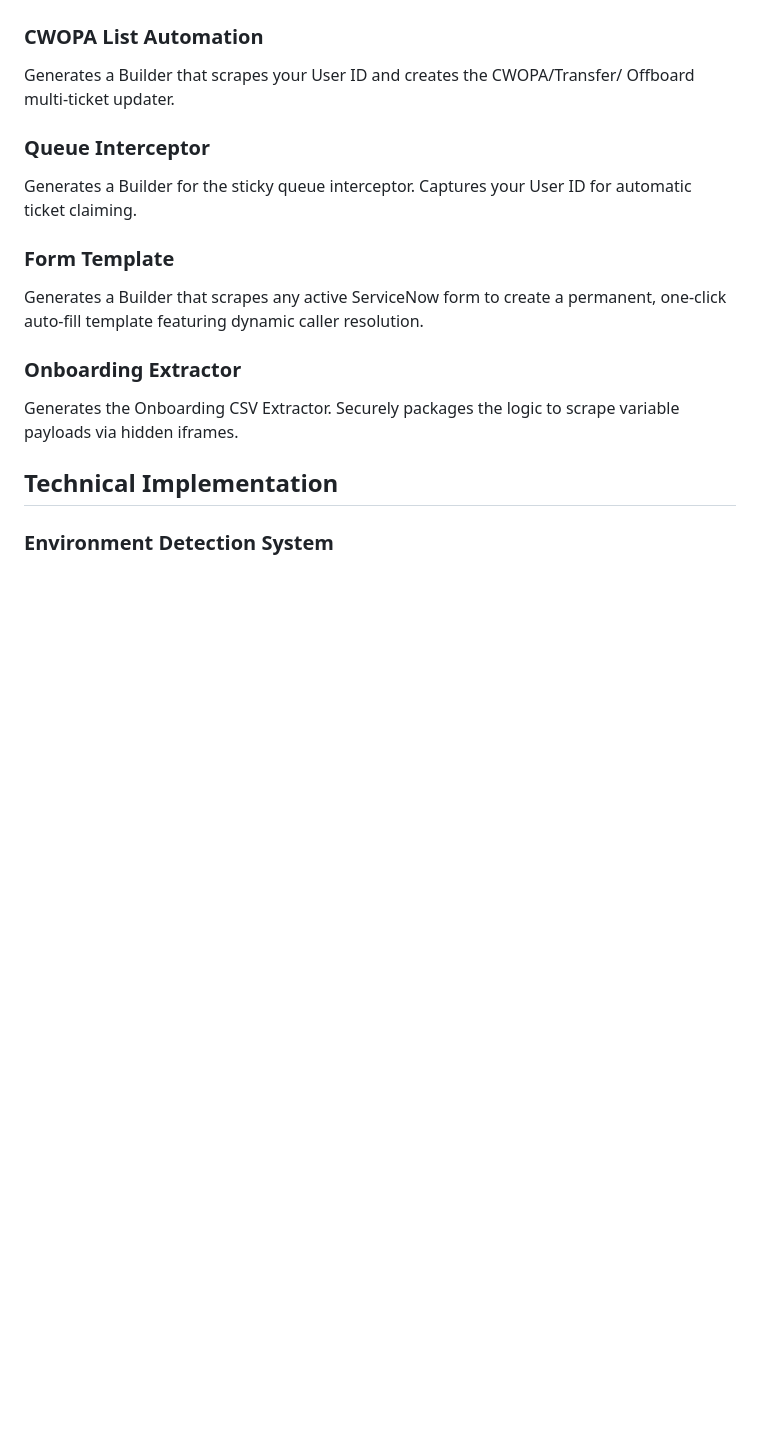
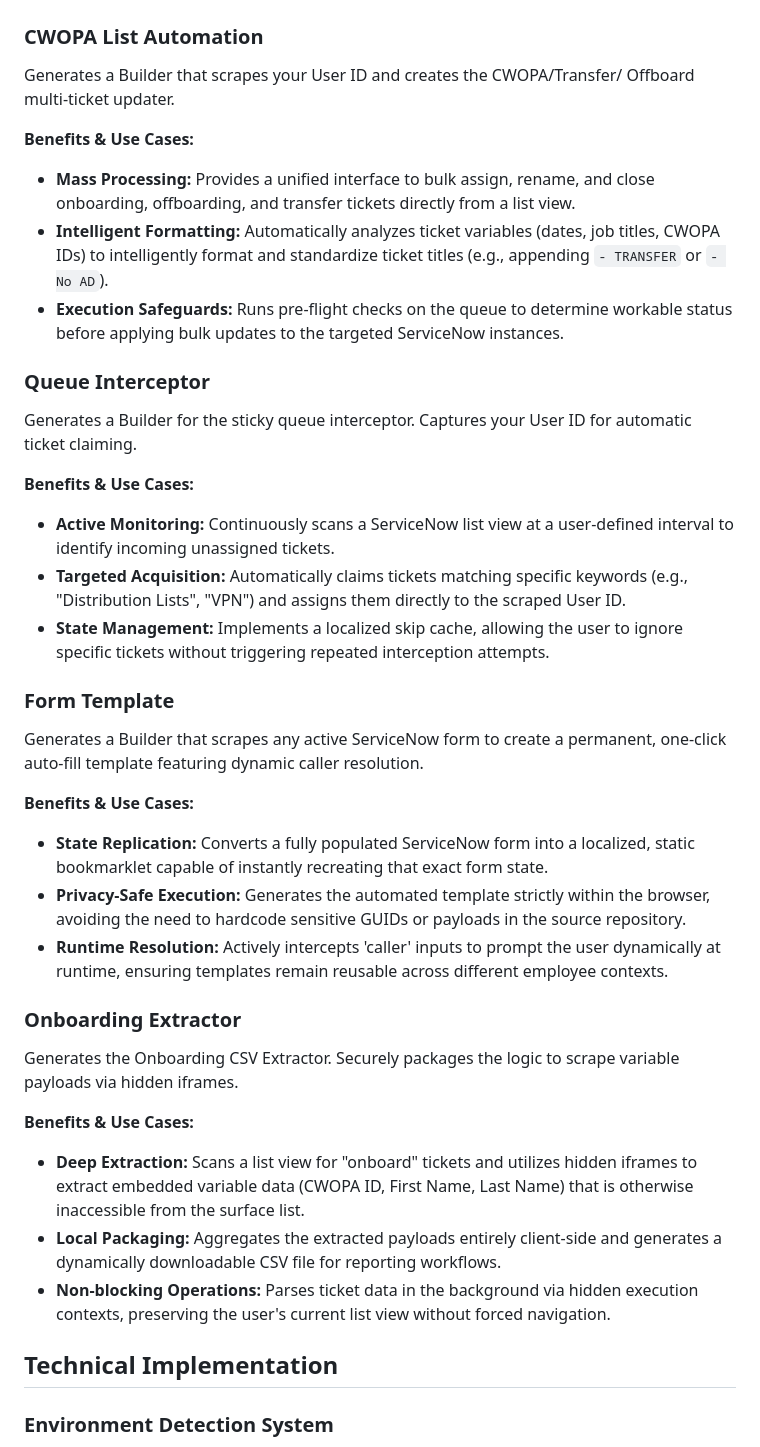
Before and after one commit to ekayaprod/ServiceNowSuite, a Markdown page: README.md, the part around the change. Drawn GitHub-style; blank space fills up the shorter version.

Commit message:
docs: expand feature descriptions in README.md
Co-authored-by: ekayaprod <225721478+ekayaprod@users.noreply.github.com>

```diff
--- a/README.md
+++ b/README.md
@@ -37,20 +37,40 @@ The main hub `index.html` offers direct access to generating specialized tools:
 Generates a Builder that scrapes your User ID and creates the CWOPA/Transfer/
 Offboard multi-ticket updater.
 
+**Benefits & Use Cases:**
+- **Mass Processing:** Provides a unified interface to bulk assign, rename, and close onboarding, offboarding, and transfer tickets directly from a list view.
+- **Intelligent Formatting:** Automatically analyzes ticket variables (dates, job titles, CWOPA IDs) to intelligently format and standardize ticket titles (e.g., appending `- TRANSFER` or `- No AD`).
+- **Execution Safeguards:** Runs pre-flight checks on the queue to determine workable status before applying bulk updates to the targeted ServiceNow instances.
+
 ### Queue Interceptor
 
 Generates a Builder for the sticky queue interceptor. Captures your User ID for
 automatic ticket claiming.
+
+**Benefits & Use Cases:**
+- **Active Monitoring:** Continuously scans a ServiceNow list view at a user-defined interval to identify incoming unassigned tickets.
+- **Targeted Acquisition:** Automatically claims tickets matching specific keywords (e.g., "Distribution Lists", "VPN") and assigns them directly to the scraped User ID.
+- **State Management:** Implements a localized skip cache, allowing the user to ignore specific tickets without triggering repeated interception attempts.
 
 ### Form Template
 
 Generates a Builder that scrapes any active ServiceNow form to create a permanent,
 one-click auto-fill template featuring dynamic caller resolution.
 
+**Benefits & Use Cases:**
+- **State Replication:** Converts a fully populated ServiceNow form into a localized, static bookmarklet capable of instantly recreating that exact form state.
+- **Privacy-Safe Execution:** Generates the automated template strictly within the browser, avoiding the need to hardcode sensitive GUIDs or payloads in the source repository.
+- **Runtime Resolution:** Actively intercepts 'caller' inputs to prompt the user dynamically at runtime, ensuring templates remain reusable across different employee contexts.
+
 ### Onboarding Extractor
 
 Generates the Onboarding CSV Extractor. Securely packages the logic to scrape
 variable payloads via hidden iframes.
+
+**Benefits & Use Cases:**
+- **Deep Extraction:** Scans a list view for "onboard" tickets and utilizes hidden iframes to extract embedded variable data (CWOPA ID, First Name, Last Name) that is otherwise inaccessible from the surface list.
+- **Local Packaging:** Aggregates the extracted payloads entirely client-side and generates a dynamically downloadable CSV file for reporting workflows.
+- **Non-blocking Operations:** Parses ticket data in the background via hidden execution contexts, preserving the user's current list view without forced navigation.
 
 ## Technical Implementation
 
```
